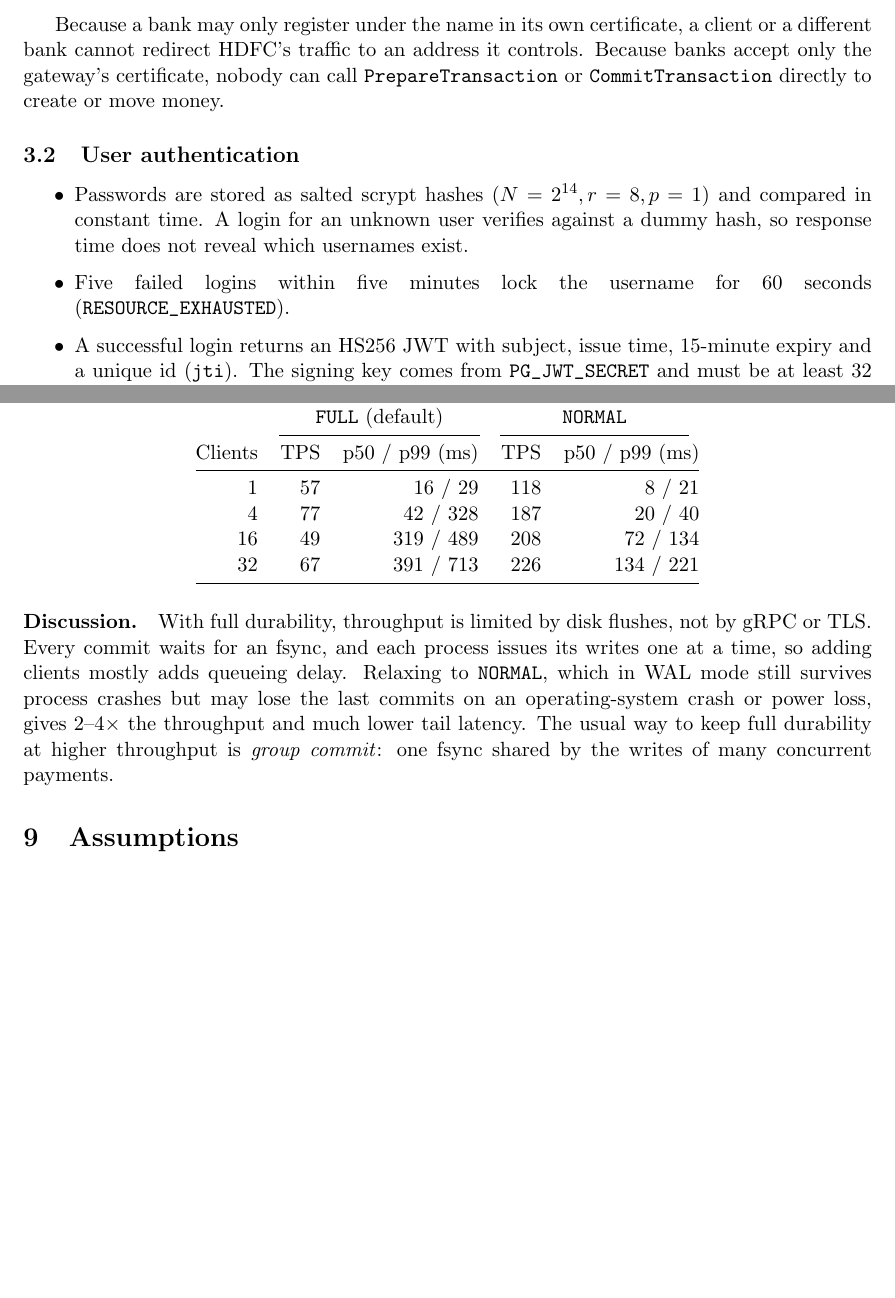
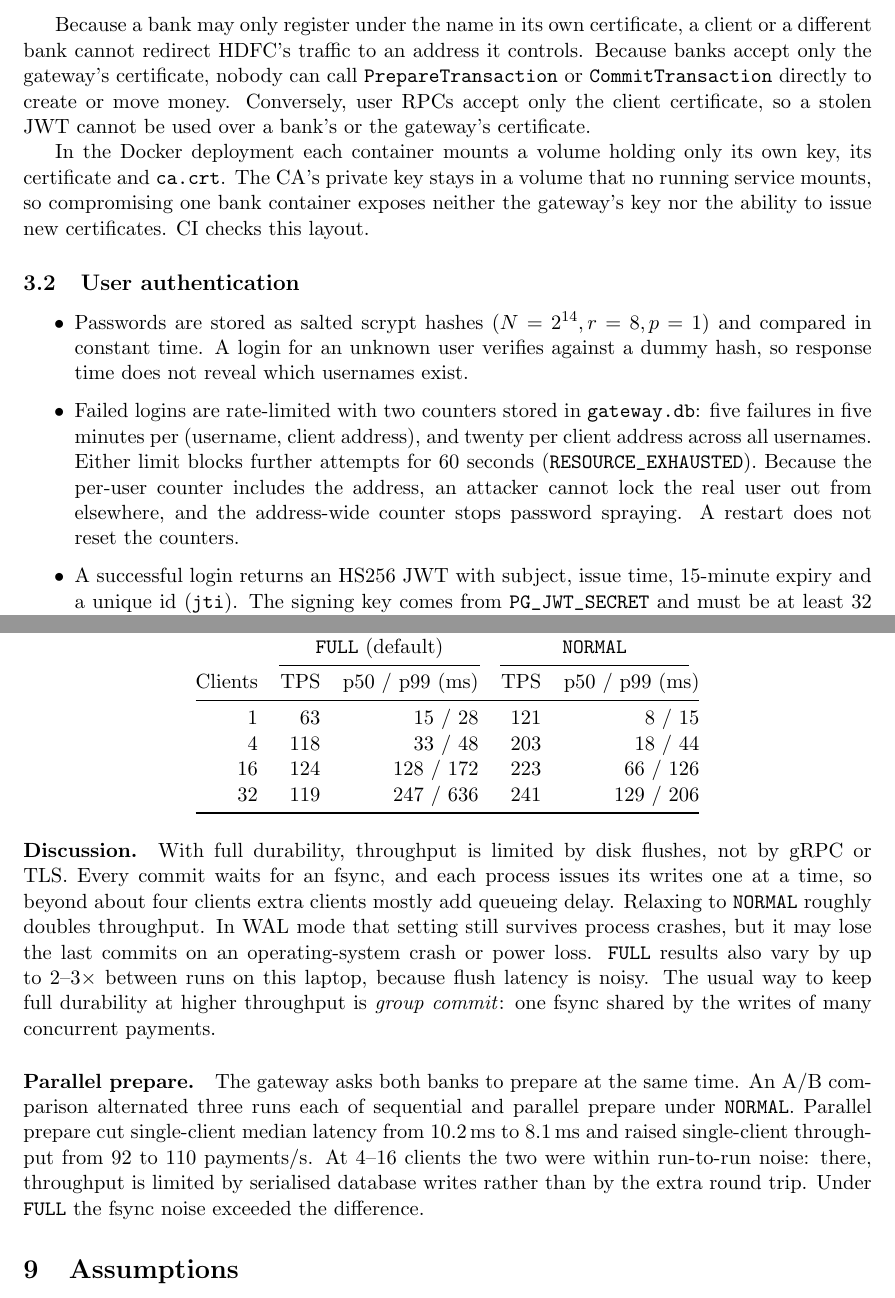
Before and after one commit to Parth-Babariya/Secure-Distributed-Payment-Gateway, a LaTeX paper (report/Report.tex): two parts of pages 3 and 8 of 9 before the commit and two parts of pages 3 and 9 of 10 after it, joined at a grey line, cut so that both start at the same text, the shorter picture padded with empty space. Compiled offline with pdfLaTeX.

Commit message:
Document the hardening, key isolation and new benchmark results

```diff
--- a/report/Report.tex
+++ b/report/Report.tex
@@ -168,7 +168,14 @@ Because a bank may only register under the name in its own certificate, a
 client or a different bank cannot redirect HDFC's traffic to an address it
 controls. Because banks accept only the gateway's certificate, nobody can call
 \code{PrepareTransaction} or \code{CommitTransaction} directly to create or
-move money.
+move money. Conversely, user RPCs accept only the client certificate, so a
+stolen JWT cannot be used over a bank's or the gateway's certificate.
+
+In the Docker deployment each container mounts a volume holding only its own
+key, its certificate and \code{ca.crt}. The CA's private key stays in a volume
+that no running service mounts, so compromising one bank container exposes
+neither the gateway's key nor the ability to issue new certificates. CI checks
+this layout.
 
 \subsection{User authentication}
 \begin{itemize}
@@ -176,8 +183,14 @@ move money.
         ($N=2^{14}, r=8, p=1$) and compared in constant time. A login for an
         unknown user verifies against a dummy hash, so response time does not
         reveal which usernames exist.
-  \item Five failed logins within five minutes lock the username for 60 seconds
-        (\code{RESOURCE_EXHAUSTED}).
+  \item Failed logins are rate-limited with two counters stored in
+        \code{gateway.db}: five failures in five minutes per
+        (username, client address), and twenty per client address across all
+        usernames. Either limit blocks further attempts for 60 seconds
+        (\code{RESOURCE_EXHAUSTED}). Because the per-user counter includes the
+        address, an attacker cannot lock the real user out from elsewhere, and
+        the address-wide counter stops password spraying. A restart does not
+        reset the counters.
   \item A successful login returns an HS256 JWT with subject, issue time,
         15-minute expiry and a unique id (\code{jti}). The signing key comes
         from \code{PG_JWT_SECRET} and must be at least 32 characters.
@@ -477,10 +492,10 @@ the default) and \code{NORMAL}.}
 \cmidrule(lr){2-3}\cmidrule(lr){4-5}
 Clients & TPS & p50 / p99 (ms) & TPS & p50 / p99 (ms) \\
 \midrule
-1  & 57 & 16 / 29   & 118 & 8 / 21 \\
-4  & 77 & 42 / 328  & 187 & 20 / 40 \\
-16 & 49 & 319 / 489 & 208 & 72 / 134 \\
-32 & 67 & 391 / 713 & 226 & 134 / 221 \\
+1  & 63  & 15 / 28   & 121 & 8 / 15 \\
+4  & 118 & 33 / 48   & 203 & 18 / 44 \\
+16 & 124 & 128 / 172 & 223 & 66 / 126 \\
+32 & 119 & 247 / 636 & 241 & 129 / 206 \\
 \bottomrule
 \end{tabular}
 \end{center}
@@ -488,12 +503,22 @@ Clients & TPS & p50 / p99 (ms) & TPS & p50 / p99 (ms) \\
 \paragraph{Discussion.}
 With full durability, throughput is limited by disk flushes, not by gRPC or
 TLS. Every commit waits for an fsync, and each process issues its writes one at
-a time, so adding clients mostly adds queueing delay. Relaxing to
-\code{NORMAL}, which in WAL mode still survives process crashes but may lose
-the last commits on an operating-system crash or power loss, gives 2--4$\times$
-the throughput and much lower tail latency. The usual way to keep full
-durability at higher throughput is \emph{group commit}: one fsync shared by
-the writes of many concurrent payments.
+a time, so beyond about four clients extra clients mostly add queueing delay.
+Relaxing to \code{NORMAL} roughly doubles throughput. In WAL mode that setting
+still survives process crashes, but it may lose the last commits on an
+operating-system crash or power loss. \code{FULL} results also vary by up to
+2--3$\times$ between runs on this laptop, because flush latency is noisy. The
+usual way to keep full durability at higher throughput is \emph{group commit}:
+one fsync shared by the writes of many concurrent payments.
+
+\paragraph{Parallel prepare.}
+The gateway asks both banks to prepare at the same time. An A/B comparison
+alternated three runs each of sequential and parallel prepare under
+\code{NORMAL}. Parallel prepare cut single-client median latency from 10.2\,ms
+to 8.1\,ms and raised single-client throughput from 92 to 110 payments/s. At
+4--16 clients the two were within run-to-run noise: there, throughput is
+limited by serialised database writes rather than by the extra round trip.
+Under \code{FULL} the fsync noise exceeded the difference.
 
 \section{Assumptions}
 \begin{enumerate}
```
Also changed, not shown: README.md, Report.pdf, report/Report.tex (42 more changed lines).
